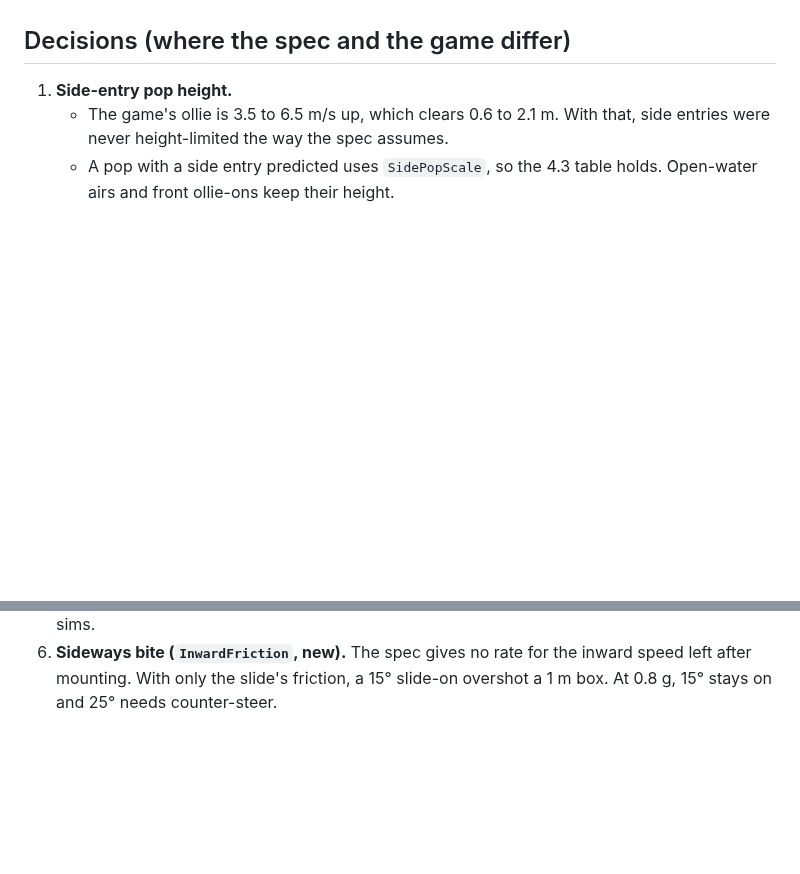
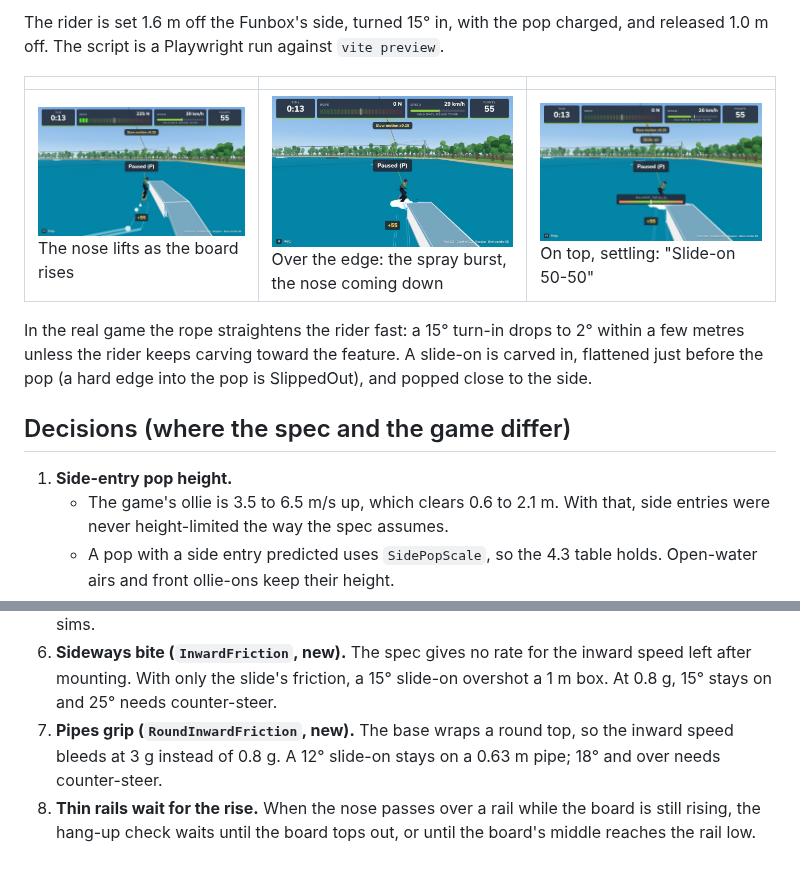
Before and after one commit to wojciechziolek20091-byte/WhereToApply, a Markdown page: cable-wakeboard/docs/SLIDE_ON.md, 2 parts joined by grey strips. Drawn GitHub-style; pictures changed too: cable-wakeboard/docs/slide-on/contact.jpg (added), cable-wakeboard/docs/slide-on/lift.jpg (added), cable-wakeboard/docs/slide-on/settle.jpg (added); blank space fills up the shorter version.

```diff
--- a/cable-wakeboard/docs/SLIDE_ON.md
+++ b/cable-wakeboard/docs/SLIDE_ON.md
@@ -227,3 +270,16 @@ Example outcomes on a 1 m wide box (tests/slideOn.test.ts):
+The rider is set 1.6 m off the Funbox's side, turned 15° in, with the pop
+charged, and released 1.0 m off. The script is a Playwright run against
+`vite preview`.
+
+| | | |
+| --- | --- | --- |
+| ![Lift](slide-on/lift.jpg) The nose lifts as the board rises | ![Contact](slide-on/contact.jpg) Over the edge: the spray burst, the nose coming down | ![Settle](slide-on/settle.jpg) On top, settling: "Slide-on 50-50" |
+
+In the real game the rope straightens the rider fast: a 15° turn-in drops
+to 2° within a few metres unless the rider keeps carving toward the
+feature. A slide-on is carved in, flattened just before the pop (a hard
+edge into the pop is SlippedOut), and popped close to the side.
+
 ## Decisions (where the spec and the game differ)
 
 1. **Side-entry pop height.**
@@ -250,3 +306,9 @@ Example outcomes on a 1 m wide box (tests/slideOn.test.ts):
    the inward speed left after mounting. With only the slide's friction, a
    15° slide-on overshot a 1 m box. At 0.8 g, 15° stays on and 25° needs
    counter-steer.
+7. **Pipes grip (`RoundInwardFriction`, new).** The base wraps a round top,
+   so the inward speed bleeds at 3 g instead of 0.8 g. A 12° slide-on stays
+   on a 0.63 m pipe; 18° and over needs counter-steer.
+8. **Thin rails wait for the rise.** When the nose passes over a rail
+   while the board is still rising, the hang-up check waits until the board
+   tops out, or until the board's middle reaches the rail low.
```
Also changed, not shown: other parts of cable-wakeboard/docs/SLIDE_ON.md (+43 -0 lines), cable-wakeboard/CLAUDE.md (+3 -1 lines), cable-wakeboard/docs/MECHANICS.md (+12 -2 lines).
